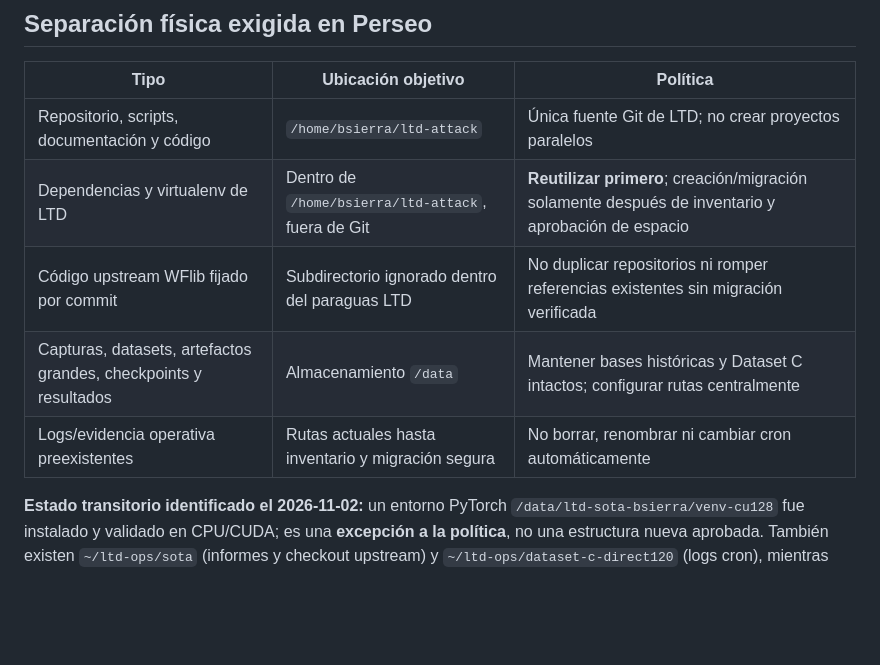
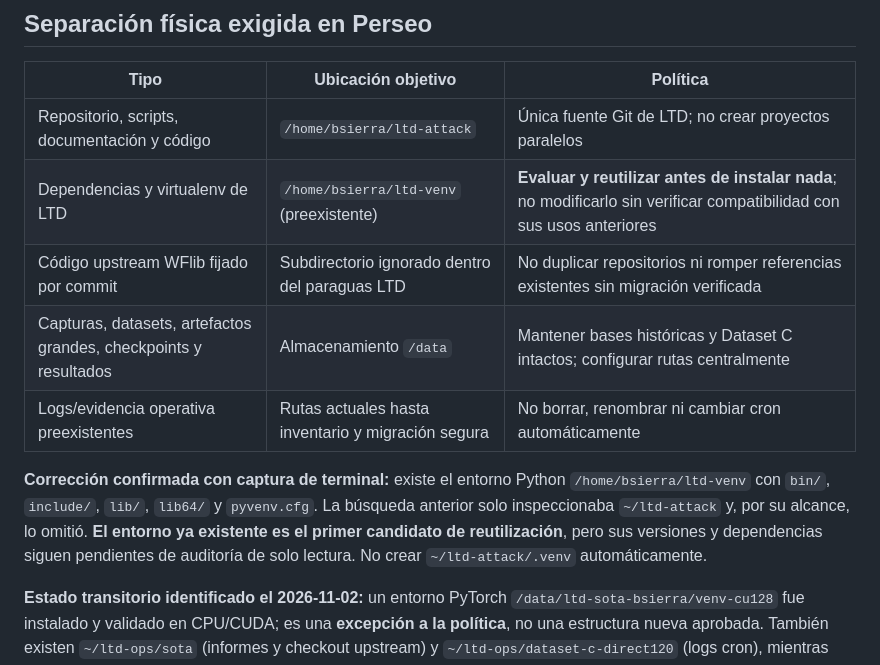
Before and after one commit to a52290451/ltd-attack, a Markdown page: README.md, the part around the change. Drawn GitHub-style; blank space fills up the shorter version.

Commit message:
docs: acknowledge existing ~/ltd-venv missed by nested-only search; reuse it before creating any LTD environment

```diff
--- a/README.md
+++ b/README.md
@@ -19,10 +19,12 @@ La organización de código versionado se mantiene dentro de este repositorio:
 | Tipo | Ubicación objetivo | Política |
 |---|---|---|
 | Repositorio, scripts, documentación y código | `/home/bsierra/ltd-attack` | Única fuente Git de LTD; no crear proyectos paralelos |
-| Dependencias y virtualenv de LTD | Dentro de `/home/bsierra/ltd-attack`, fuera de Git | **Reutilizar primero**; creación/migración solamente después de inventario y aprobación de espacio |
+| Dependencias y virtualenv de LTD | `/home/bsierra/ltd-venv` (preexistente) | **Evaluar y reutilizar antes de instalar nada**; no modificarlo sin verificar compatibilidad con sus usos anteriores |
 | Código upstream WFlib fijado por commit | Subdirectorio ignorado dentro del paraguas LTD | No duplicar repositorios ni romper referencias existentes sin migración verificada |
 | Capturas, datasets, artefactos grandes, checkpoints y resultados | Almacenamiento `/data` | Mantener bases históricas y Dataset C intactos; configurar rutas centralmente |
 | Logs/evidencia operativa preexistentes | Rutas actuales hasta inventario y migración segura | No borrar, renombrar ni cambiar cron automáticamente |
+
+**Corrección confirmada con captura de terminal:** existe el entorno Python `/home/bsierra/ltd-venv` con `bin/`, `include/`, `lib/`, `lib64/` y `pyvenv.cfg`. La búsqueda anterior solo inspeccionaba `~/ltd-attack` y, por su alcance, lo omitió. **El entorno ya existente es el primer candidato de reutilización**, pero sus versiones y dependencias siguen pendientes de auditoría de solo lectura. No crear `~/ltd-attack/.venv` automáticamente.
 
 **Estado transitorio identificado el 2026-11-02:** un entorno PyTorch
 `/data/ltd-sota-bsierra/venv-cu128` fue instalado y validado en CPU/CUDA;
```
